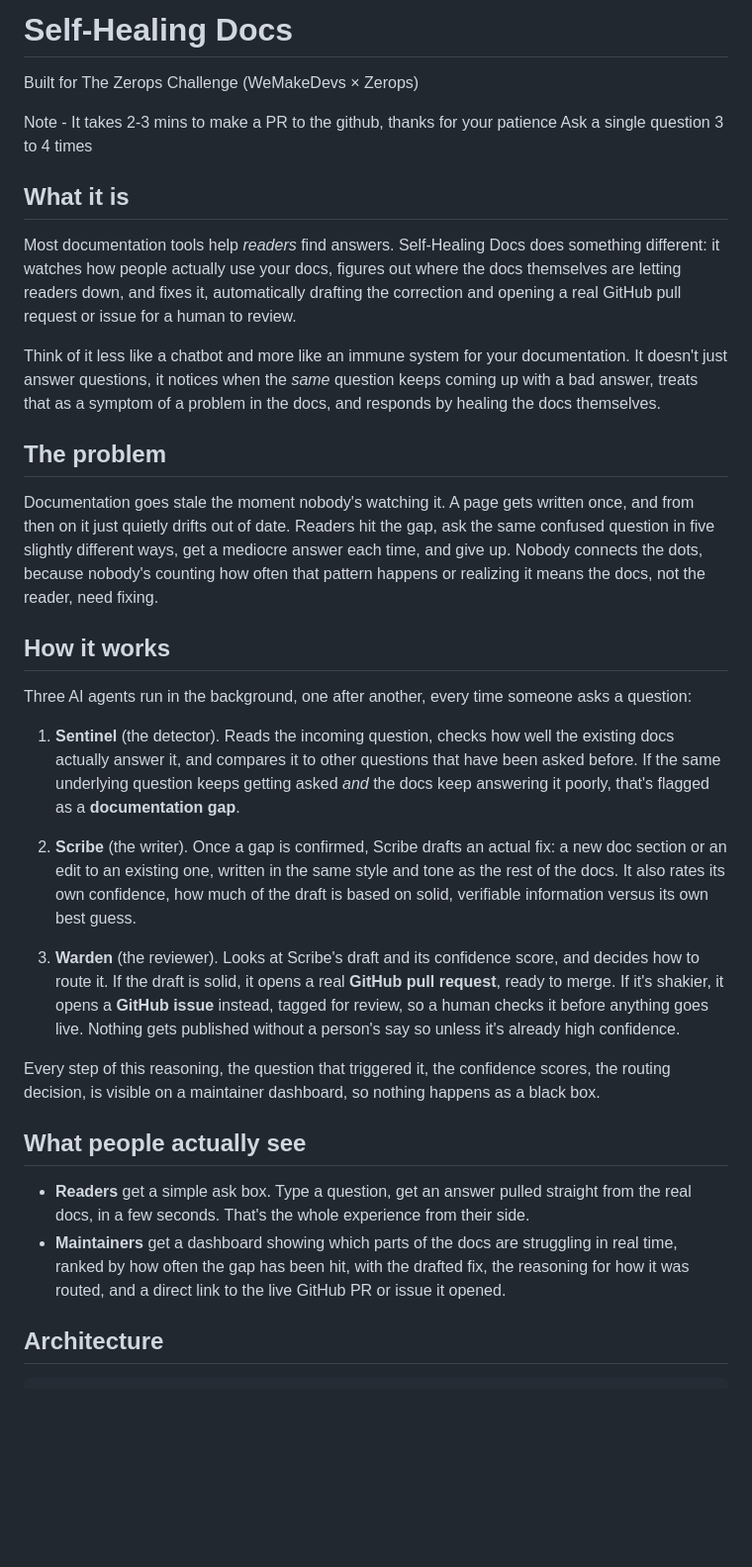
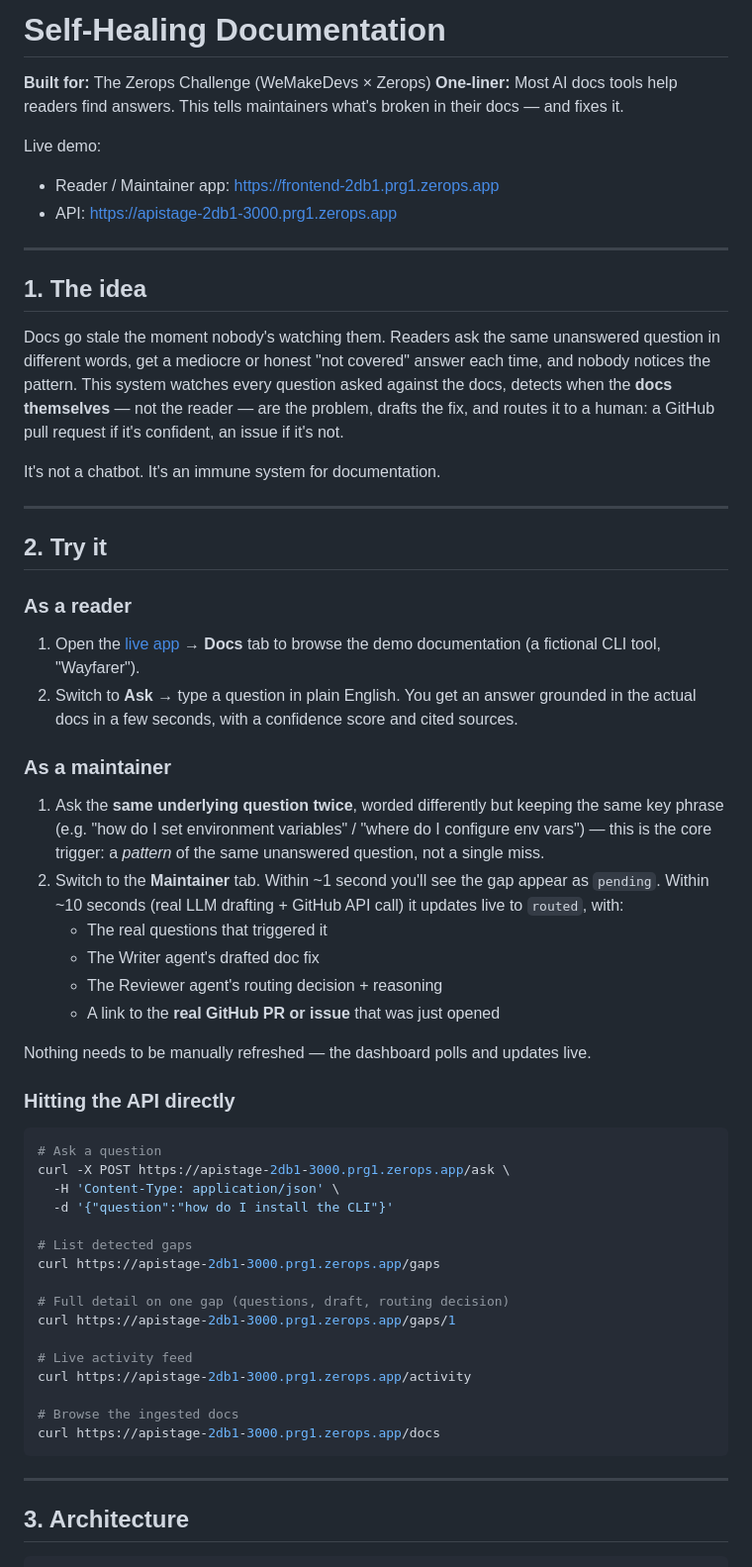
Before and after one commit to chaitralikakde/self-healing-docs, a Markdown page: README.md, the part around one of its changes. Shown at 99% size. Rendered like a GitHub page; blank space fills up the shorter version.

Commit message:
Revise README for clarity and formatting improvements
Updated README to enhance clarity and structure, including rephrasing sections and improving formatting.

````diff
--- a/README.md
+++ b/README.md
@@ -1,38 +1,60 @@
-# Self-Healing Docs
+# Self-Healing Documentation
 
-Built for The Zerops Challenge (WeMakeDevs × Zerops)
+**Built for:** The Zerops Challenge (WeMakeDevs × Zerops)
+**One-liner:** Most AI docs tools help readers find answers. This tells maintainers what's broken in their docs — and fixes it.
 
-Note - It takes 2-3 mins to make a PR to the github, thanks for your patience
-Ask a single question 3 to 4 times
+Live demo:
+- Reader / Maintainer app: https://frontend-2db1.prg1.zerops.app
+- API: https://apistage-2db1-3000.prg1.zerops.app
 
+---
 
-## What it is
+## 1. The idea
 
-Most documentation tools help *readers* find answers. Self-Healing Docs does something different: it watches how people actually use your docs, figures out where the docs themselves are letting readers down, and fixes it, automatically drafting the correction and opening a real GitHub pull request or issue for a human to review.
+Docs go stale the moment nobody's watching them. Readers ask the same unanswered question in different words, get a mediocre or honest "not covered" answer each time, and nobody notices the pattern. This system watches every question asked against the docs, detects when the **docs themselves** — not the reader — are the problem, drafts the fix, and routes it to a human: a GitHub pull request if it's confident, an issue if it's not.
 
-Think of it less like a chatbot and more like an immune system for your documentation. It doesn't just answer questions, it notices when the *same* question keeps coming up with a bad answer, treats that as a symptom of a problem in the docs, and responds by healing the docs themselves.
+It's not a chatbot. It's an immune system for documentation.
 
-## The problem
+---
 
-Documentation goes stale the moment nobody's watching it. A page gets written once, and from then on it just quietly drifts out of date. Readers hit the gap, ask the same confused question in five slightly different ways, get a mediocre answer each time, and give up. Nobody connects the dots, because nobody's counting how often that pattern happens or realizing it means the docs, not the reader, need fixing.
+## 2. Try it
 
-## How it works
+### As a reader
+1. Open the [live app](https://frontend-2db1.prg1.zerops.app) → **Docs** tab to browse the demo documentation (a fictional CLI tool, "Wayfarer").
+2. Switch to **Ask** → type a question in plain English. You get an answer grounded in the actual docs in a few seconds, with a confidence score and cited sources.
 
-Three AI agents run in the background, one after another, every time someone asks a question:
+### As a maintainer
+1. Ask the **same underlying question twice**, worded differently but keeping the same key phrase (e.g. "how do I set environment variables" / "where do I configure env vars") — this is the core trigger: a *pattern* of the same unanswered question, not a single miss.
+2. Switch to the **Maintainer** tab. Within ~1 second you'll see the gap appear as `pending`. Within ~10 seconds (real LLM drafting + GitHub API call) it updates live to `routed`, with:
+   - The real questions that triggered it
+   - The Writer agent's drafted doc fix
+   - The Reviewer agent's routing decision + reasoning
+   - A link to the **real GitHub PR or issue** that was just opened
 
-1. **Sentinel** (the detector). Reads the incoming question, checks how well the existing docs actually answer it, and compares it to other questions that have been asked before. If the same underlying question keeps getting asked *and* the docs keep answering it poorly, that's flagged as a **documentation gap**.
+Nothing needs to be manually refreshed — the dashboard polls and updates live.
 
-2. **Scribe** (the writer). Once a gap is confirmed, Scribe drafts an actual fix: a new doc section or an edit to an existing one, written in the same style and tone as the rest of the docs. It also rates its own confidence, how much of the draft is based on solid, verifiable information versus its own best guess.
+### Hitting the API directly
+```bash
+# Ask a question
+curl -X POST https://apistage-2db1-3000.prg1.zerops.app/ask \
+  -H 'Content-Type: application/json' \
+  -d '{"question":"how do I install the CLI"}'
 
-3. **Warden** (the reviewer). Looks at Scribe's draft and its confidence score, and decides how to route it. If the draft is solid, it opens a real **GitHub pull request**, ready to merge. If it's shakier, it opens a **GitHub issue** instead, tagged for review, so a human checks it before anything goes live. Nothing gets published without a person's say so unless it's already high confidence.
+# List detected gaps
+curl https://apistage-2db1-3000.prg1.zerops.app/gaps
 
-Every step of this reasoning, the question that triggered it, the confidence scores, the routing decision, is visible on a maintainer dashboard, so nothing happens as a black box.
+# Full detail on one gap (questions, draft, routing decision)
+curl https://apistage-2db1-3000.prg1.zerops.app/gaps/1
 
-## What people actually see
+# Live activity feed
+curl https://apistage-2db1-3000.prg1.zerops.app/activity
 
-- **Readers** get a simple ask box. Type a question, get an answer pulled straight from the real docs, in a few seconds. That's the whole experience from their side.
-- **Maintainers** get a dashboard showing which parts of the docs are struggling in real time, ranked by how often the gap has been hit, with the drafted fix, the reasoning for how it was routed, and a direct link to the live GitHub PR or issue it opened.
+# Browse the ingested docs
+curl https://apistage-2db1-3000.prg1.zerops.app/docs
+```
 
-## Architecture
+---
+
+## 3. Architecture
 
 ```
````
Also changed, not shown: other parts of README.md (+121 -61 lines).
